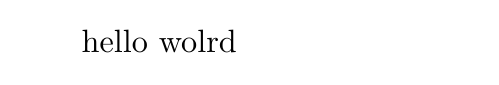
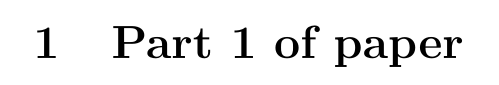
Before and after one commit to Prachannagven/ADCS, a LaTeX problem sheet (24-25 Recruitments/ADCS_R1_Recruitment_Paper.tex): part of the page, cut at the place of the change. Compiled offline with pdfLaTeX.

Commit message:
Updated paper

```diff
--- a/24-25 Recruitments/ADCS_R1_Recruitment_Paper.tex
+++ b/24-25 Recruitments/ADCS_R1_Recruitment_Paper.tex
@@ -1,5 +1,5 @@
 \documentclass[a4]{exam}
 
 \begin{document}
-	hello wolrd
+	\section{Part 1 of paper}
 \end{document}
```
Also changed, not shown: 24-25 Recruitments/ADCS_R1_Recruitment_Paper.pdf, 3 other files.
